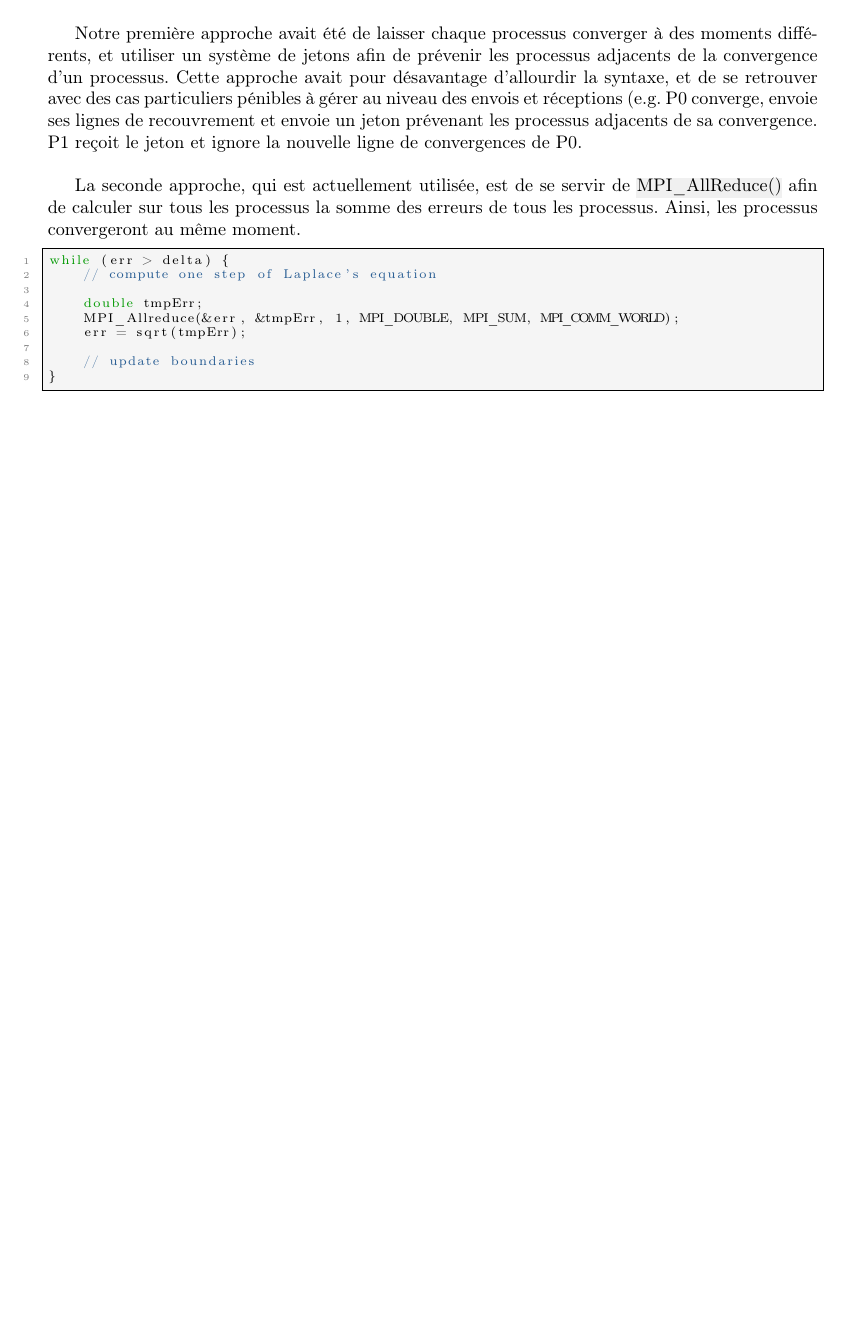
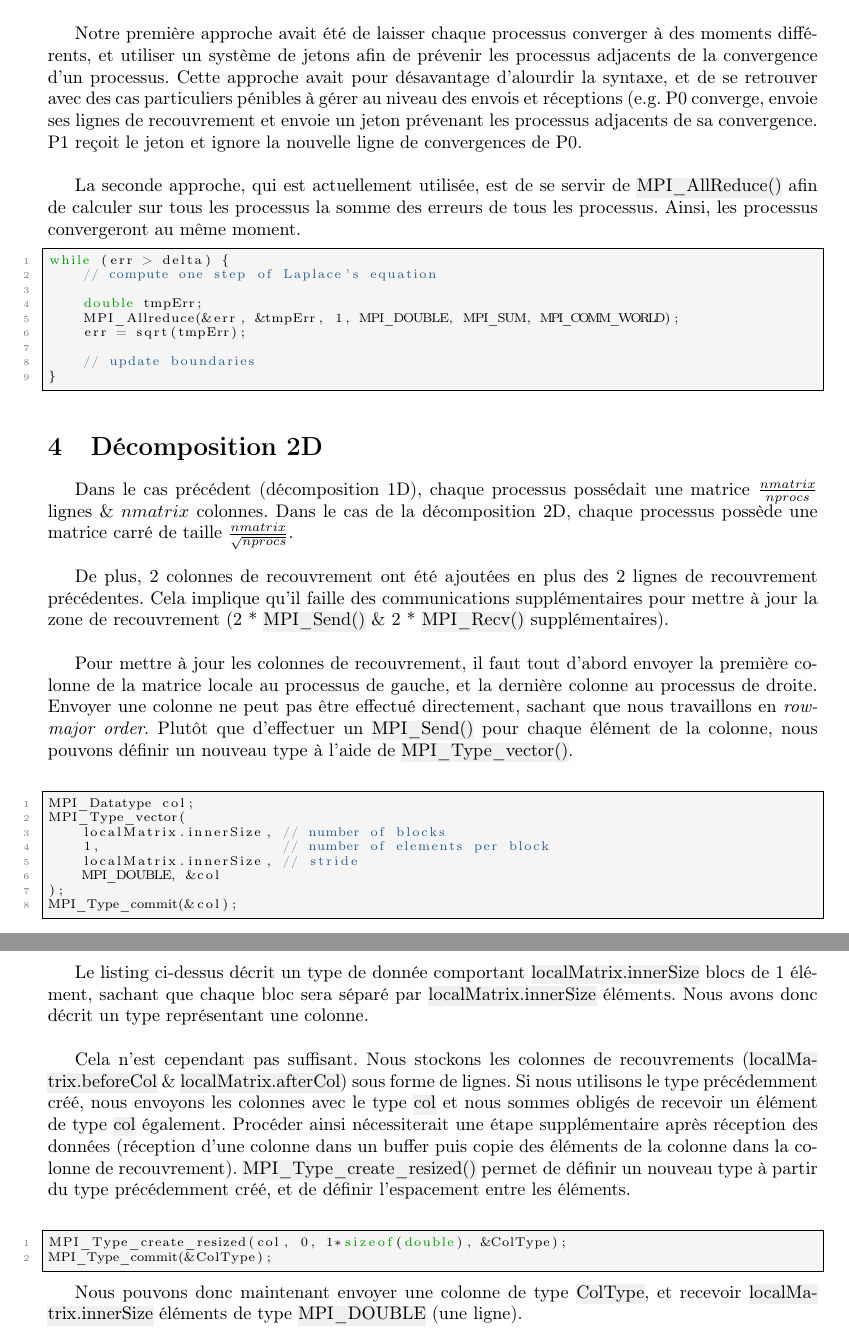
Before and after one commit to ObsidianWitch/eduinf5101aa2, a LaTeX document (report/main.tex): part of page 3 of 3 before the commit and two parts of pages 3 and 4 of 4 after it, the two joined at a grey line, cut so that both start at the same text, the shorter picture padded with empty space. Compiled offline with pdfLaTeX.

Commit message:
report - 2D decomposition

```diff
--- a/report/main.tex
+++ b/report/main.tex
@@ -151,7 +151,7 @@ matrice, les lignes de recouvrement sont mises à jour.\\
 Notre première approche avait été de laisser chaque processus converger à des
 moments différents, et utiliser un système de jetons afin de prévenir les
 processus adjacents de la convergence d'un processus. Cette approche avait
-pour désavantage d'allourdir la syntaxe, et de se retrouver avec des cas
+pour désavantage d'alourdir la syntaxe, et de se retrouver avec des cas
 particuliers pénibles à gérer au niveau des envois et réceptions (e.g.
 P0 converge, envoie ses lignes de recouvrement et envoie un jeton prévenant
 les processus adjacents de sa convergence. P1 reçoit le jeton et ignore la
@@ -174,4 +174,60 @@ while (err > delta) {
 }
 \end{lstlisting}
 
+\section{Décomposition 2D}
+
+Dans le cas précédent (décomposition 1D), chaque processus possédait une matrice
+$\frac{nmatrix}{nprocs}$ lignes \& $nmatrix$ colonnes. Dans le cas de la
+décomposition 2D, chaque processus possède une matrice carré de taille
+$\frac{nmatrix}{\sqrt{nprocs}}$.\\
+
+De plus, 2 colonnes de recouvrement ont été ajoutées en plus des 2 lignes de
+recouvrement précédentes. Cela implique qu'il faille des communications
+supplémentaires pour mettre à jour la zone de recouvrement (2 * \hl{MPI\_Send()}
+\& 2 * \hl{MPI\_Recv()} supplémentaires).\\
+
+Pour mettre à jour les colonnes de recouvrement, il faut tout d'abord envoyer
+la première colonne de la matrice locale au processus de gauche, et la dernière
+colonne au processus de droite. Envoyer une colonne ne peut pas être effectué
+directement, sachant que nous travaillons en \emph{row-major order}. Plutôt que
+d'effectuer un \hl{MPI\_Send()} pour chaque élément de la colonne, nous pouvons
+définir un nouveau type à l'aide de \hl{MPI\_Type\_vector()}.\\
+
+\begin{lstlisting}
+MPI_Datatype col;
+MPI_Type_vector(
+    localMatrix.innerSize, // number of blocks
+    1,                     // number of elements per block
+    localMatrix.innerSize, // stride
+    MPI_DOUBLE, &col
+);
+MPI_Type_commit(&col);
+\end{lstlisting}
+\
+
+Le listing ci-dessus décrit un type de donnée comportant
+\hl{localMatrix.innerSize} blocs de 1 élément, sachant que chaque bloc sera
+séparé par \hl{localMatrix.innerSize} éléments. Nous avons donc décrit un
+type représentant une colonne.\\
+
+Cela n'est cependant pas suffisant. Nous stockons les colonnes de recouvrements
+(\hl{localMatrix.beforeCol} \& \hl{localMatrix.afterCol}) sous forme de lignes.
+Si nous utilisons le type précédemment créé, nous envoyons les colonnes avec
+le type \hl{col} et nous sommes obligés de recevoir un élément de type \hl{col}
+également. Procéder ainsi nécessiterait une étape supplémentaire après
+réception des données (réception d'une colonne dans un buffer puis copie des
+éléments de la colonne dans la colonne de recouvrement).
+\hl{MPI\_Type\_create\_resized()} permet de définir un nouveau type à partir du
+type précédemment créé, et de définir l'espacement entre les éléments.\\
+
+\begin{lstlisting}
+MPI_Type_create_resized(col, 0, 1*sizeof(double), &ColType);
+MPI_Type_commit(&ColType);
+\end{lstlisting}
+\
+
+Nous pouvons donc maintenant envoyer une colonne de type \hl{ColType}, et
+recevoir \hl{localMatrix.innerSize} éléments de type \hl{MPI\_DOUBLE}
+(une ligne).
+
 \end{document}
```
